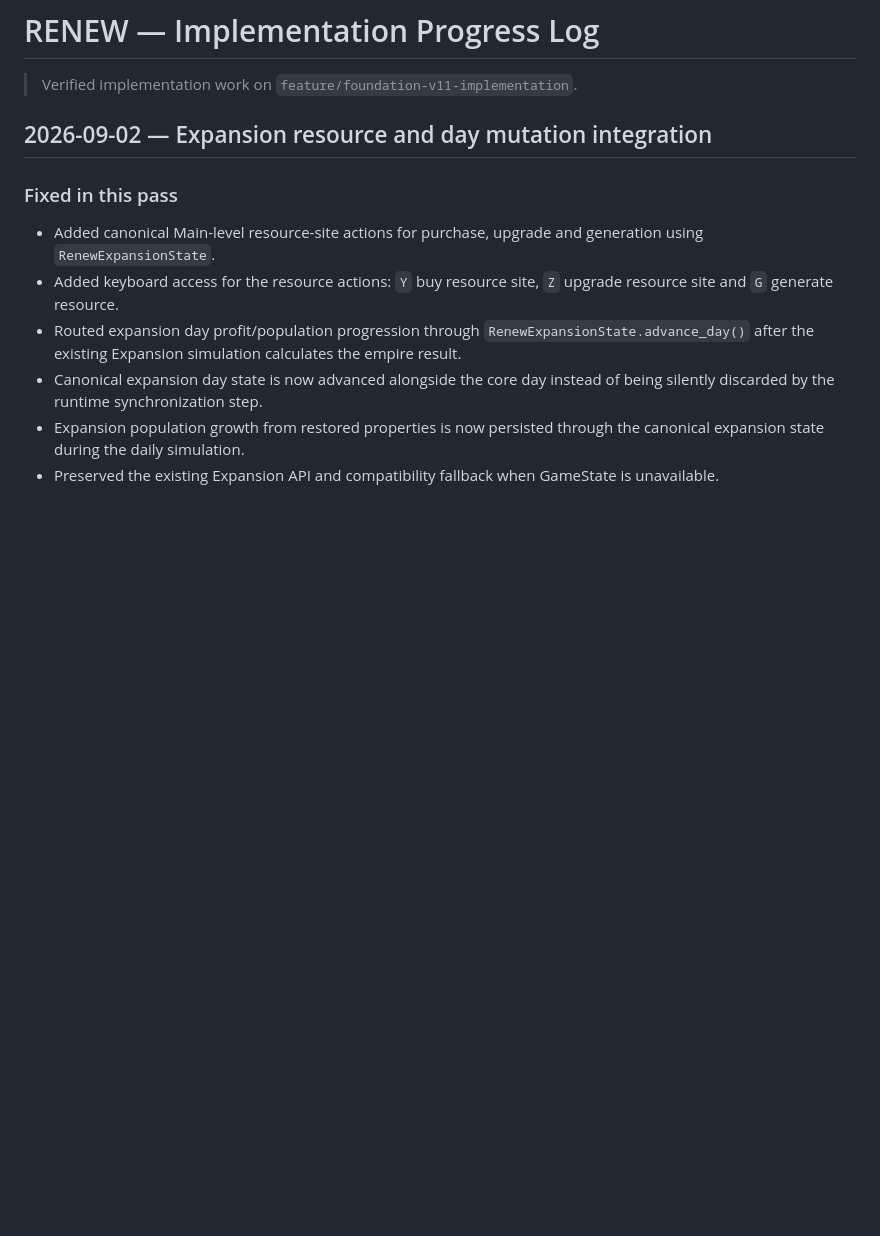
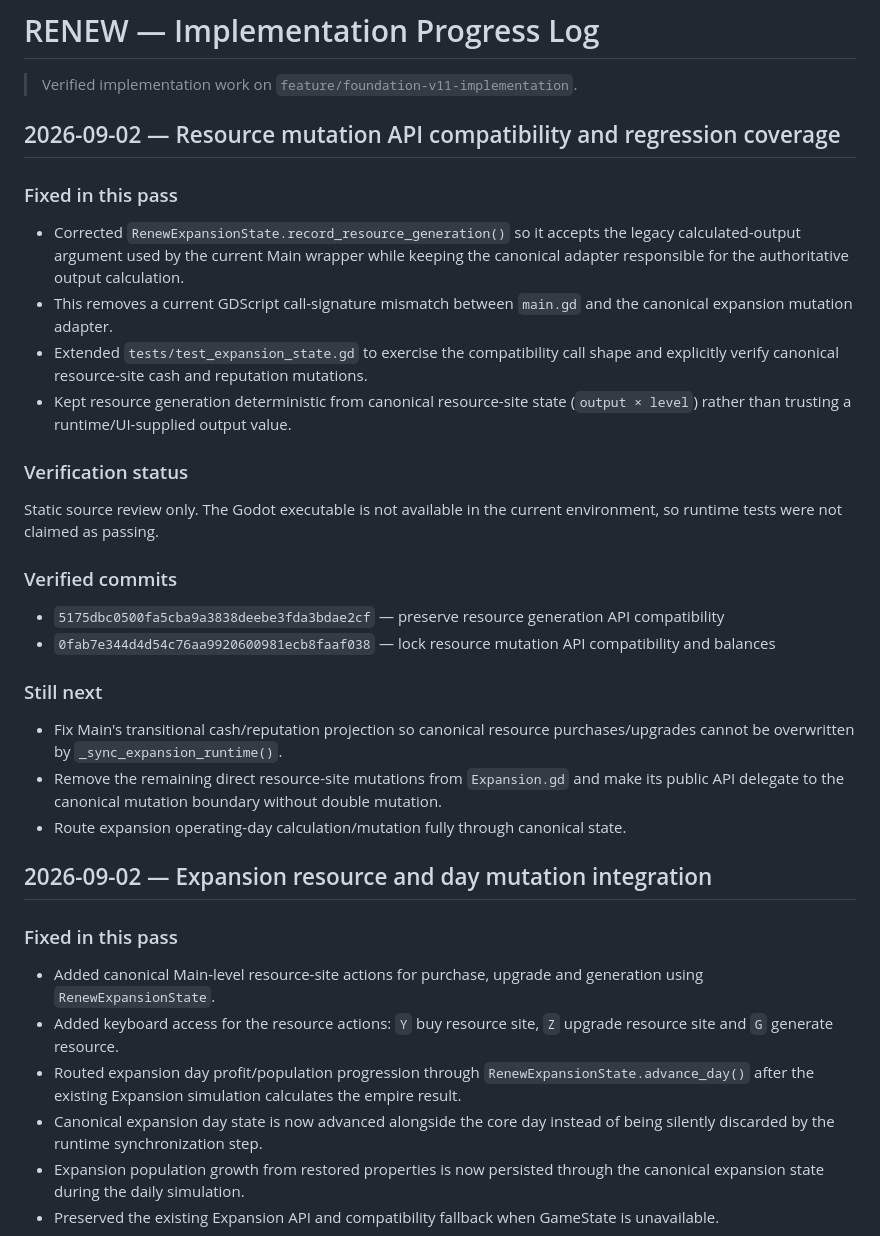
Before and after one commit to eghosa001/Games, a Markdown page: Docs/IMPLEMENTATION_PROGRESS.md, the part around the change. GitHub-like rendering; blank space fills up the shorter version.

Commit message:
docs: record resource mutation compatibility fix

```diff
--- a/Docs/IMPLEMENTATION_PROGRESS.md
+++ b/Docs/IMPLEMENTATION_PROGRESS.md
@@ -1,6 +1,30 @@
 # RENEW — Implementation Progress Log
 
 > Verified implementation work on `feature/foundation-v11-implementation`.
+
+## 2026-09-02 — Resource mutation API compatibility and regression coverage
+
+### Fixed in this pass
+
+- Corrected `RenewExpansionState.record_resource_generation()` so it accepts the legacy calculated-output argument used by the current Main wrapper while keeping the canonical adapter responsible for the authoritative output calculation.
+- This removes a current GDScript call-signature mismatch between `main.gd` and the canonical expansion mutation adapter.
+- Extended `tests/test_expansion_state.gd` to exercise the compatibility call shape and explicitly verify canonical resource-site cash and reputation mutations.
+- Kept resource generation deterministic from canonical resource-site state (`output × level`) rather than trusting a runtime/UI-supplied output value.
+
+### Verification status
+
+Static source review only. The Godot executable is not available in the current environment, so runtime tests were not claimed as passing.
+
+### Verified commits
+
+- `5175dbc0500fa5cba9a3838deebe3fda3bdae2cf` — preserve resource generation API compatibility
+- `0fab7e344d4d54c76aa9920600981ecb8faaf038` — lock resource mutation API compatibility and balances
+
+### Still next
+
+- Fix Main's transitional cash/reputation projection so canonical resource purchases/upgrades cannot be overwritten by `_sync_expansion_runtime()`.
+- Remove the remaining direct resource-site mutations from `Expansion.gd` and make its public API delegate to the canonical mutation boundary without double mutation.
+- Route expansion operating-day calculation/mutation fully through canonical state.
 
 ## 2026-09-02 — Expansion resource and day mutation integration
 
```
